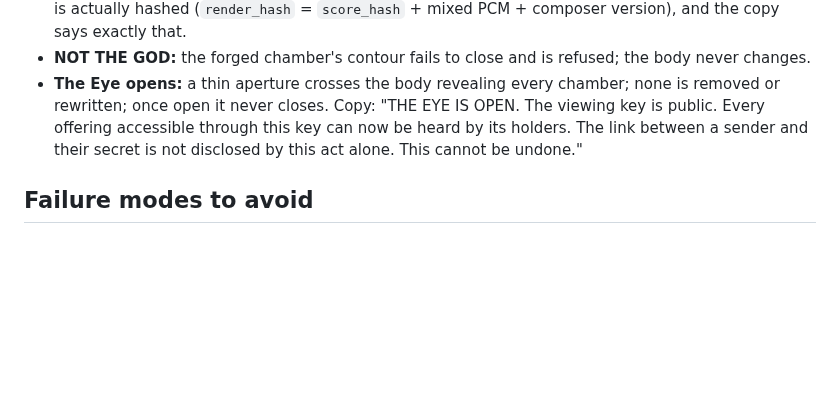
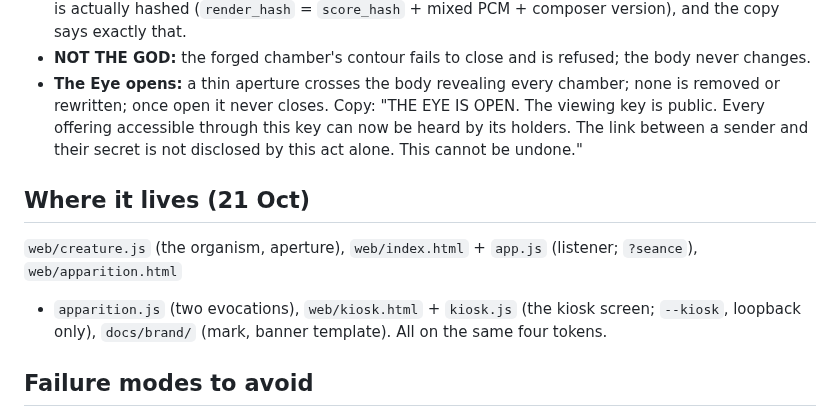
Before and after one commit to agadape/choronzon, a Markdown page: docs/visual-direction.md, the part around the change. GitHub-like rendering; blank space fills up the shorter version.

Commit message:
docs: where the visual layer lives
Co-Authored-By: Claude Fable 5.1 <noreply@anthropic.com>

```diff
--- a/docs/visual-direction.md
+++ b/docs/visual-direction.md
@@ -71,6 +71,12 @@ Type: system monospace stack. No gradients, filters, photos, external assets or
   this key can now be heard by its holders. The link between a sender and their secret is not disclosed by this
   act alone. This cannot be undone."
 
+## Where it lives (21 Oct)
+
+`web/creature.js` (the organism, aperture), `web/index.html` + `app.js` (listener; `?seance`), `web/apparition.html`
++ `apparition.js` (two evocations), `web/kiosk.html` + `kiosk.js` (the kiosk screen; `--kiosk`, loopback only),
+`docs/brand/` (mark, banner template). All on the same four tokens.
+
 ## Failure modes to avoid
 
 Everything reacting to everything (a music visualizer); offerings as interchangeable particles; the chain as a
```
